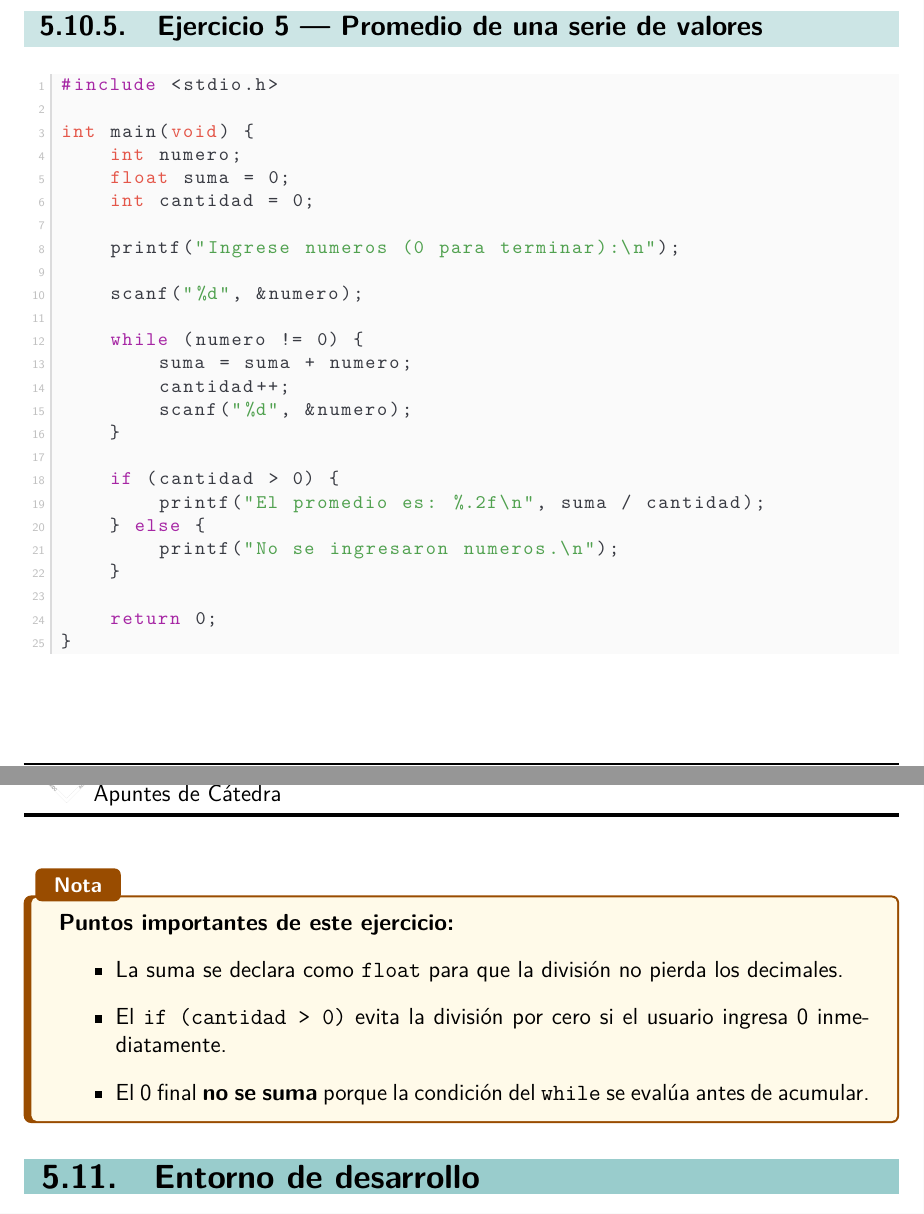
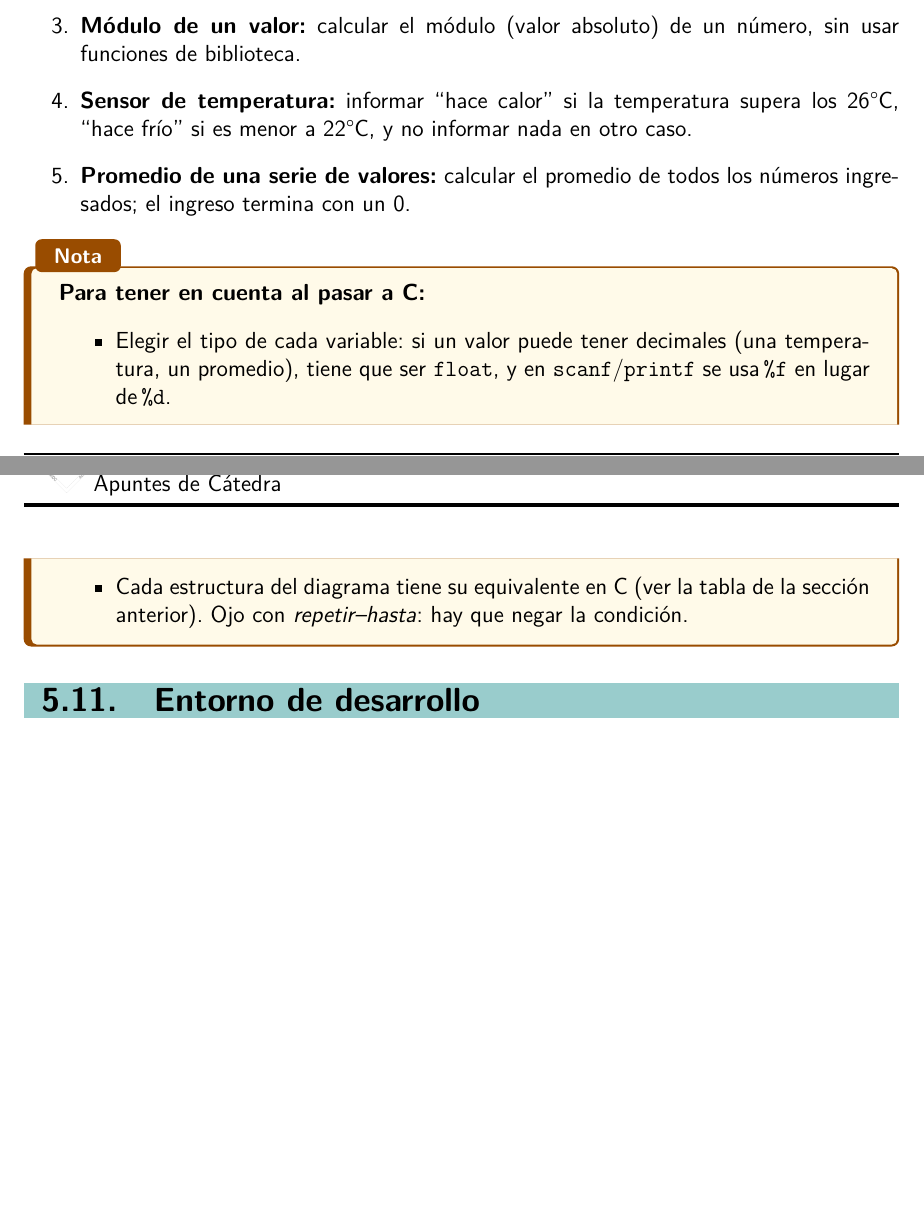
Before and after one commit to arielmw87/apunte-AED, a LaTeX thesis (main.tex, which reads capitulos/capitulo5.tex): two parts of pages 76 and 77 of 95 before the commit and two parts of pages 74 and 75 of 93 after it, joined at a grey line, cut at the place of the change, the shorter picture padded with empty space. The pictures show the PDF file main.pdf that the author committed with the source.

Commit message:
Quita soluciones de ejercicios (Cap. 5) y numeración Arduino (Caps. 1 y 6)
Cap. 5: los ejercicios ya no traen los programas resueltos; quedan las
consignas (pasar a C los diagramas del Bloque 4) y recordatorios sobre
tipos y la negación en repetir-hasta.

Caps. 1 y 6: comentarios de código y la figura del 74HC595 usan solo
puerto/bit (PB0, PD5...), sin la numeración de Arduino.

```diff
--- a/capitulos/capitulo5.tex
+++ b/capitulos/capitulo5.tex
@@ -450,69 +448,9 @@ Los siguientes programas son la traducción directa de los diagramas de flujo de
-\begin{lstlisting}[style=estilo-c]
-#include <stdio.h>
-
-int main(void) {
-    int a, b, resultado;
-
-    printf("Ingrese el primer numero: ");
-    scanf("%d", &a);
-
-    printf("Ingrese el segundo numero: ");
-    scanf("%d", &b);
-
-    resultado = a + b;
-
-    printf("La suma es: %d\n", resultado);
-
-    return 0;
-}
-\end{lstlisting}
-
-\subsection{Ejercicio 2 --- Operación con tres valores}
-
-\begin{lstlisting}[style=estilo-c]
-#include <stdio.h>
-
-int main(void) {
-    int a, b, c, resultado;
-
-    printf("Ingrese el primer numero: ");
-    scanf("%d", &a);
-
-    printf("Ingrese el segundo numero: ");
-    scanf("%d", &b);
-
-    printf("Ingrese el tercer numero: ");
-    scanf("%d", &c);
-
-    resultado = (a + b) - c;
-
-    printf("El resultado es: %d\n", resultado);
-
-    return 0;
-}
-\end{lstlisting}
-
-\subsection{Ejercicio 3 --- Módulo (valor absoluto)}
-
-\begin{lstlisting}[style=estilo-c]
-#include <stdio.h>
-
-int main(void) {
-    int numero, modulo;
-
-    printf("Ingrese un numero: ");
-    scanf("%d", &numero);
-
-    if (numero < 0) {
-        modulo = -numero;
-    } else {
-        modulo = numero;
-    }
-
-    printf("El modulo es: %d\n", modulo);
-
-    return 0;
-}
-\end{lstlisting}
+\begin{enumerate}
+  \item \textbf{Suma de dos valores:} sumar 2 valores e informar el resultado.
+  \item \textbf{Operación con tres valores:} ingresar 3 valores, sumar los dos primeros, restarle el tercero e informar el resultado.
+  \item \textbf{Módulo de un valor:} calcular el módulo (valor absoluto) de un número, sin usar funciones de biblioteca.
+  \item \textbf{Sensor de temperatura:} informar ``hace calor'' si la temperatura supera los 26°C, ``hace frío'' si es menor a 22°C, y no informar nada en otro caso.
+  \item \textbf{Promedio de una serie de valores:} calcular el promedio de todos los números ingresados; el ingreso termina con un 0.
+\end{enumerate}
 
 \begin{notabox}
@@ -524,8 +456,0 @@ La biblioteca estándar \texttt{<math.h>} tiene la función \texttt{abs()} que h
-\begin{lstlisting}[style=estilo-c]
-#include <stdio.h>
-
-int main(void) {
-    float temperatura;
-
-    printf("Ingrese la temperatura: ");
-    scanf("%f", &temperatura);
@@ -539,47 +457,7 @@ int main(void) {
-    return 0;
-}
-\end{lstlisting}
-
-\begin{notabox}
-Cuando la temperatura está entre 22° y 26° el programa no imprime nada, tal como pide el enunciado.
-\end{notabox}
-
-\subsection{Ejercicio 5 --- Promedio de una serie de valores}
-
-\begin{lstlisting}[style=estilo-c]
-#include <stdio.h>
-
-int main(void) {
-    int numero;
-    float suma = 0;
-    int cantidad = 0;
-
-    printf("Ingrese numeros (0 para terminar):\n");
-
-    scanf("%d", &numero);
-
-    while (numero != 0) {
-        suma = suma + numero;
-        cantidad++;
-        scanf("%d", &numero);
-    }
-
-    if (cantidad > 0) {
-        printf("El promedio es: %.2f\n", suma / cantidad);
-    } else {
-        printf("No se ingresaron numeros.\n");
-    }
-
-    return 0;
-}
-\end{lstlisting}
-
-\begin{notabox}
-\textbf{Puntos importantes de este ejercicio:}
+\textbf{Para tener en cuenta al pasar a C:}
 \begin{itemize}
-    \item La suma se declara como \texttt{float} para que la división no pierda los decimales.
-    \item El \texttt{if (cantidad > 0)} evita la división por cero si el usuario ingresa 0 inmediatamente.
-    \item El 0 final \textbf{no se suma} porque la condición del \texttt{while} se evalúa antes de acumular.
+  \item Elegir el tipo de cada variable: si un valor puede tener decimales (una temperatura, un promedio), tiene que ser \texttt{float}, y en \texttt{scanf}/\texttt{printf} se usa \texttt{\%f} en lugar de \texttt{\%d}.
+  \item Cada estructura del diagrama tiene su equivalente en C (ver la tabla de la sección anterior). Ojo con \emph{repetir--hasta}: hay que negar la condición.
 \end{itemize}
 \end{notabox}
 
```
Also changed, not shown: capitulos/capitulo6.tex (+8 -8 lines), tikz/cap1/hc595-cascada.tikz (+4 -4 lines), main.pdf, capitulos/capitulo5.tex (16 more changed lines).
